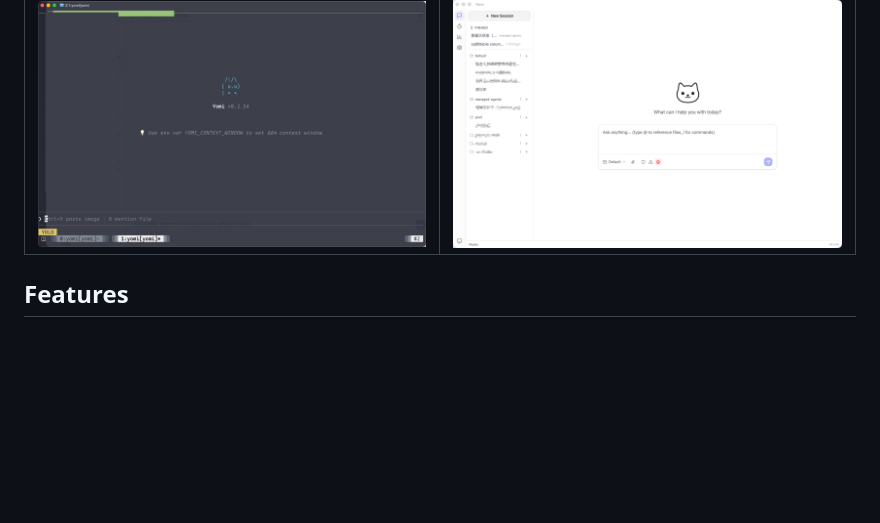
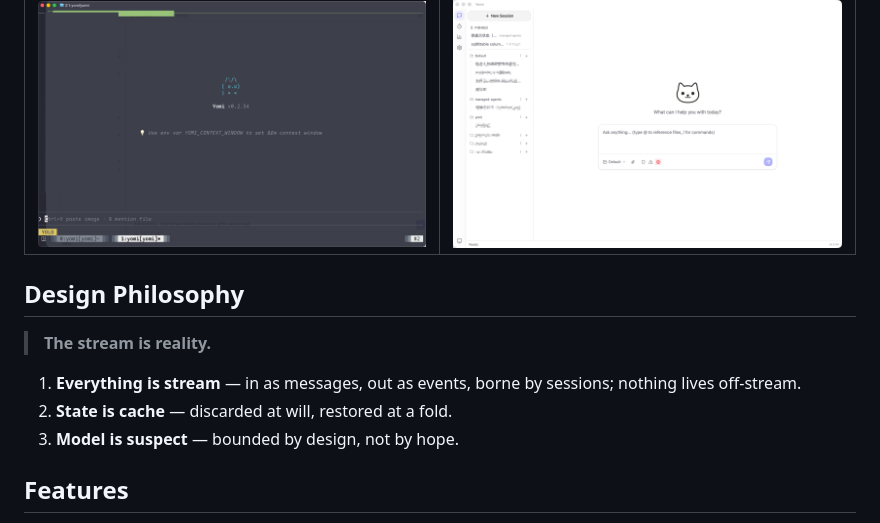
Before and after one commit to Crescent617/yomi, a Markdown page: README.md, the part around the change. Rendered like a GitHub page; blank space fills up the shorter version.

Commit message:
docs: README 增加设计哲学（The stream is reality）

```diff
--- a/README.md
+++ b/README.md
@@ -9,6 +9,14 @@
 | TUI | GUI |
 |-----|-----|
 | ![tui-demo](docs/assets/tui-demo1.png) | ![gui-demo](docs/assets/gui-demo1.png) |
+
+## Design Philosophy
+
+> **The stream is reality.**
+
+1. **Everything is stream** — in as messages, out as events, borne by sessions; nothing lives off-stream.
+2. **State is cache** — discarded at will, restored at a fold.
+3. **Model is suspect** — bounded by design, not by hope.
 
 ## Features
 
```
